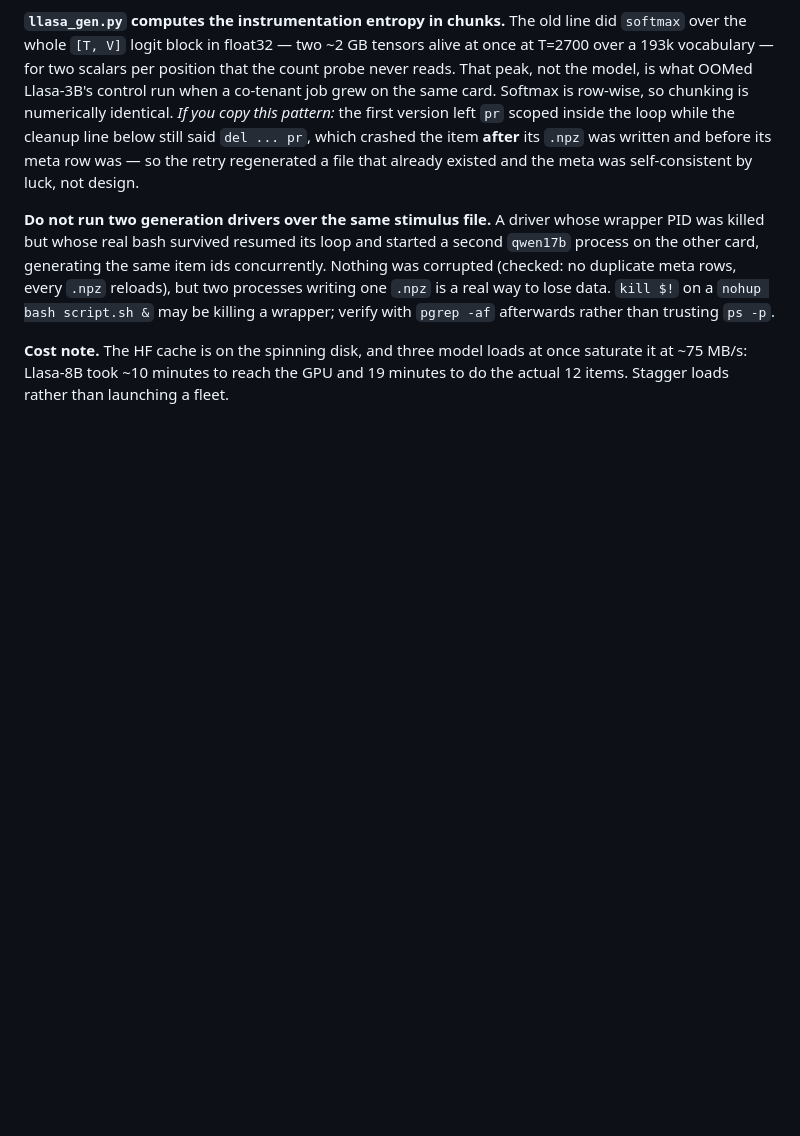
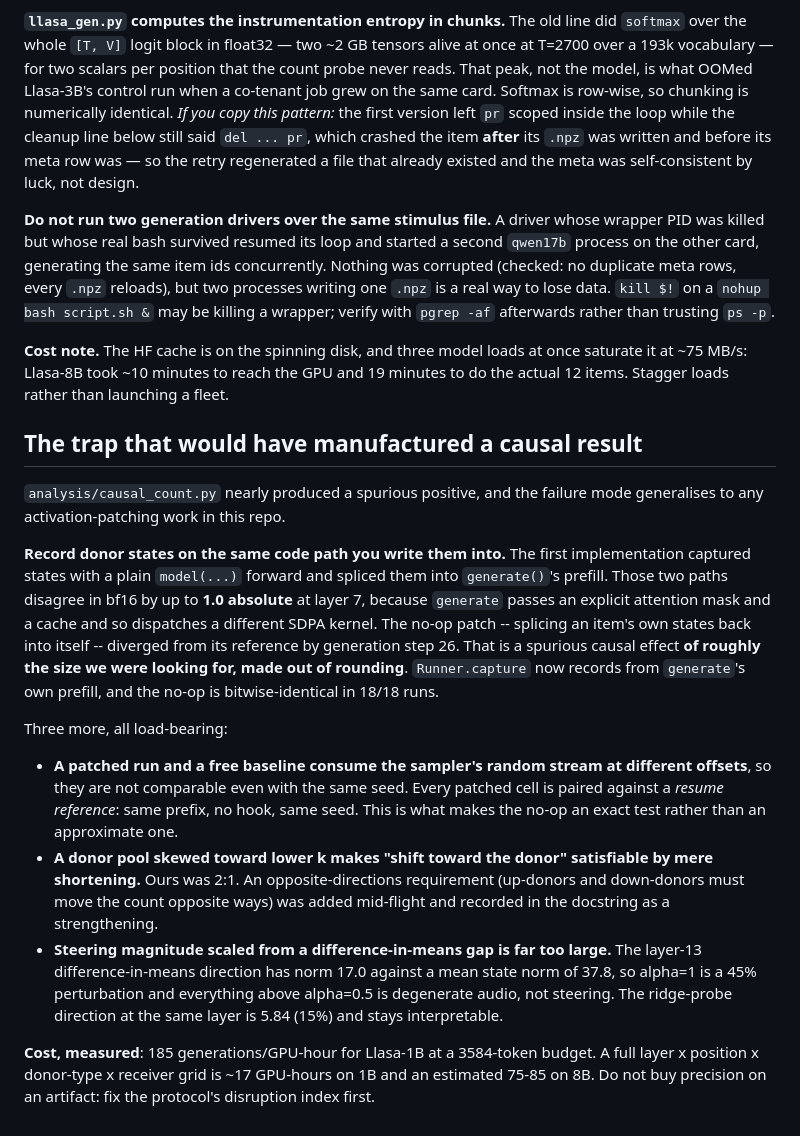
Before and after one commit to lab260ru/icassp_antispoofing, a Markdown page: implementation-notes.md, the part around the change. GitHub-like rendering; blank space fills up the shorter version.

Commit message:
notes: the bf16 capture-path trap, and three more from the causal arm
Recording these because the first one nearly produced a spurious positive and
the failure mode generalises to any patching work here.

Donor states captured on a plain model() forward and spliced into generate()'s
prefill disagree in bf16 by up to 1.0 absolute at layer 7 -- different SDPA
kernel, because generate passes an explicit mask and a cache. The no-op patch
diverged from its own reference by generation step 26: a causal effect of
roughly the magnitude under investigation, manufactured out of rounding. Capture
now happens on generate's own prefill and the no-op is bitwise-identical 18/18.

Also: patched and free runs consume the sampler's stream at different offsets,
so every cell is paired against a resume reference rather than a free baseline;
a donor pool skewed 2:1 toward lower k makes "shift toward the donor" satisfiable
by shortening alone, so an opposite-directions requirement was added mid-flight
and declared; and a steering direction scaled from a difference-in-means gap is
45% of the state norm, which is why everything above alpha=0.5 was degenerate
audio rather than steering.

With measured cost (185 generations/GPU-hour on Llasa-1B) so the next person can
price a grid before running one.

Co-Authored-By: Claude Opus 5 (1M context) <noreply@anthropic.com>

```diff
--- a/implementation-notes.md
+++ b/implementation-notes.md
@@ -483,3 +483,40 @@ concurrently. Nothing was corrupted (checked: no duplicate meta rows, every
 **Cost note.** The HF cache is on the spinning disk, and three model loads at
 once saturate it at ~75 MB/s: Llasa-8B took ~10 minutes to reach the GPU and
 19 minutes to do the actual 12 items. Stagger loads rather than launching a fleet.
+
+## The trap that would have manufactured a causal result
+
+`analysis/causal_count.py` nearly produced a spurious positive, and the failure
+mode generalises to any activation-patching work in this repo.
+
+**Record donor states on the same code path you write them into.** The first
+implementation captured states with a plain `model(...)` forward and spliced
+them into `generate()`'s prefill. Those two paths disagree in bf16 by up to
+**1.0 absolute** at layer 7, because `generate` passes an explicit attention
+mask and a cache and so dispatches a different SDPA kernel. The no-op patch --
+splicing an item's own states back into itself -- diverged from its reference by
+generation step 26. That is a spurious causal effect **of roughly the size we
+were looking for, made out of rounding**. `Runner.capture` now records from
+`generate`'s own prefill, and the no-op is bitwise-identical in 18/18 runs.
+
+Three more, all load-bearing:
+
+* **A patched run and a free baseline consume the sampler's random stream at
+  different offsets**, so they are not comparable even with the same seed. Every
+  patched cell is paired against a *resume reference*: same prefix, no hook,
+  same seed. This is what makes the no-op an exact test rather than an
+  approximate one.
+* **A donor pool skewed toward lower k makes "shift toward the donor"
+  satisfiable by mere shortening.** Ours was 2:1. An opposite-directions
+  requirement (up-donors and down-donors must move the count opposite ways) was
+  added mid-flight and recorded in the docstring as a strengthening.
+* **Steering magnitude scaled from a difference-in-means gap is far too large.**
+  The layer-13 difference-in-means direction has norm 17.0 against a mean state
+  norm of 37.8, so alpha=1 is a 45% perturbation and everything above alpha=0.5
+  is degenerate audio, not steering. The ridge-probe direction at the same layer
+  is 5.84 (15%) and stays interpretable.
+
+**Cost, measured**: 185 generations/GPU-hour for Llasa-1B at a 3584-token
+budget. A full layer x position x donor-type x receiver grid is ~17 GPU-hours on
+1B and an estimated 75-85 on 8B. Do not buy precision on an artifact: fix the
+protocol's disruption index first.
```
